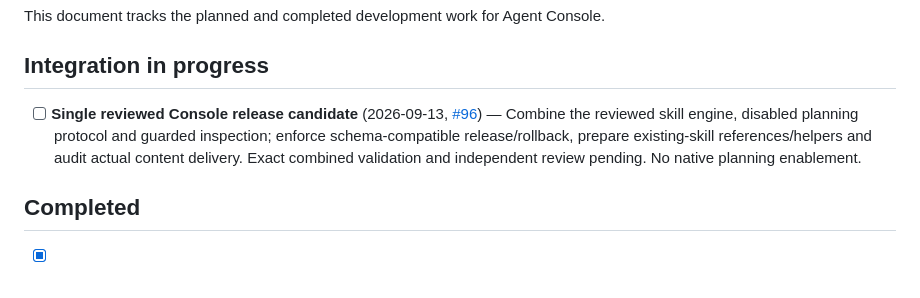
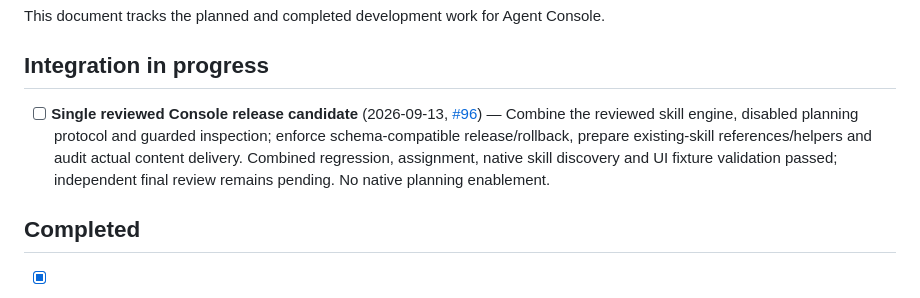
Before and after one commit to Fadekyun/agent-console, a Markdown page: docs/DEVELOPMENT_ROADMAP.md, the part around the change. GitHub-like rendering.

```diff
--- a/docs/DEVELOPMENT_ROADMAP.md
+++ b/docs/DEVELOPMENT_ROADMAP.md
@@ -4,7 +4,7 @@ This document tracks the planned and completed development work for Agent Consol
 
 ## Integration in progress
 
-- [ ] **Single reviewed Console release candidate** (2026-09-13, [#96](https://github.com/Fadekyun/agent-console/issues/96)) — Combine the reviewed skill engine, disabled planning protocol and guarded inspection; enforce schema-compatible release/rollback, prepare existing-skill references/helpers and audit actual content delivery. Exact combined validation and independent review pending. No native planning enablement.
+- [ ] **Single reviewed Console release candidate** (2026-09-13, [#96](https://github.com/Fadekyun/agent-console/issues/96)) — Combine the reviewed skill engine, disabled planning protocol and guarded inspection; enforce schema-compatible release/rollback, prepare existing-skill references/helpers and audit actual content delivery. Combined regression, assignment, native skill discovery and UI fixture validation passed; independent final review remains pending. No native planning enablement.
 
 ## Completed
 
```
Also changed, not shown: docs/RELEASE_NOTES.md (+1 -1 lines).
